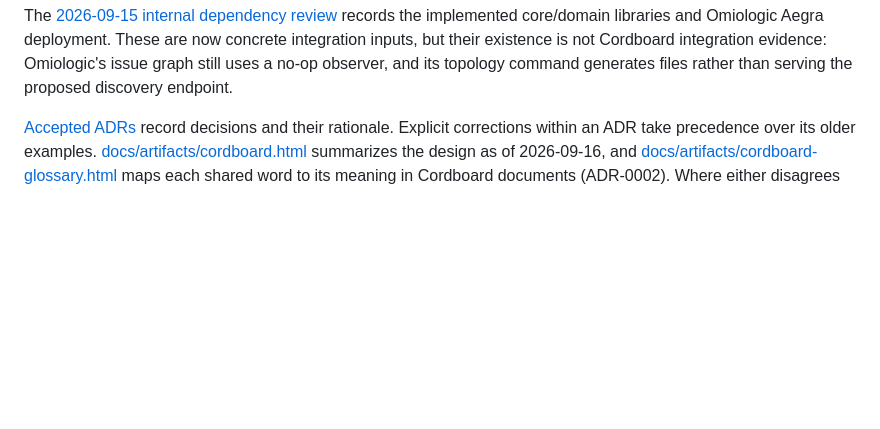
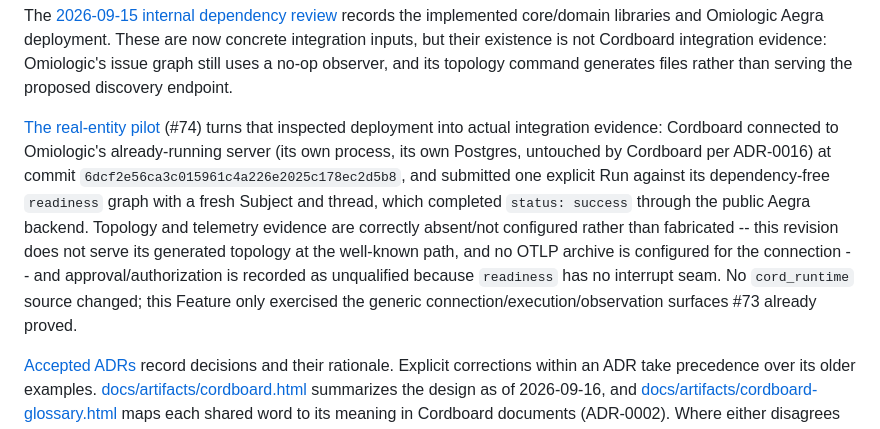
Before and after one commit to agent-topology/cordboard, a Markdown page: ARCHITECTURE.md, the part around the change. Drawn GitHub-style; blank space fills up the shorter version.

```diff
--- a/ARCHITECTURE.md
+++ b/ARCHITECTURE.md
@@ -341,6 +341,20 @@ the implemented core/domain libraries and Omiologic Aegra deployment. These are
 now concrete integration inputs, but their existence is not Cordboard integration
 evidence: Omiologic's issue graph still uses a no-op observer, and its topology
 command generates files rather than serving the proposed discovery endpoint.
+
+[The real-entity pilot](docs/real-entity-pilot.md) (#74) turns that inspected
+deployment into actual integration evidence: Cordboard connected to Omiologic's
+already-running server (its own process, its own Postgres, untouched by
+Cordboard per ADR-0016) at commit `6dcf2e56ca3c015961c4a226e2025c178ec2d5b8`, and
+submitted one explicit Run against its dependency-free `readiness` graph with a
+fresh Subject and thread, which completed `status: success` through the public
+Aegra backend. Topology and telemetry evidence are correctly absent/not
+configured rather than fabricated -- this revision does not serve its generated
+topology at the well-known path, and no OTLP archive is configured for the
+connection -- and approval/authorization is recorded as unqualified because
+`readiness` has no interrupt seam. No `cord_runtime` source changed; this
+Feature only exercised the generic connection/execution/observation surfaces
+#73 already proved.
 
 [Accepted ADRs](docs/decisions/DECISIONS.md) record decisions and their rationale.
 Explicit corrections within an ADR take precedence over its older examples.
```
Also changed, not shown: docs/real-entity-pilot.md (added, +130 -0 lines).
